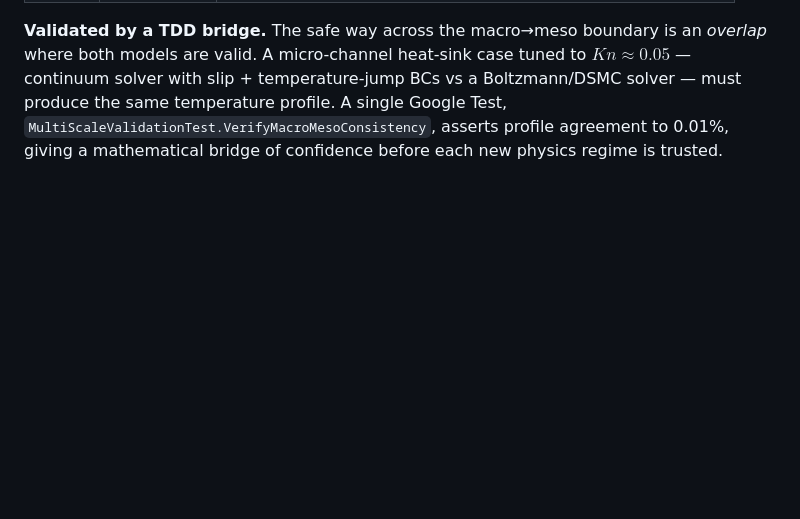
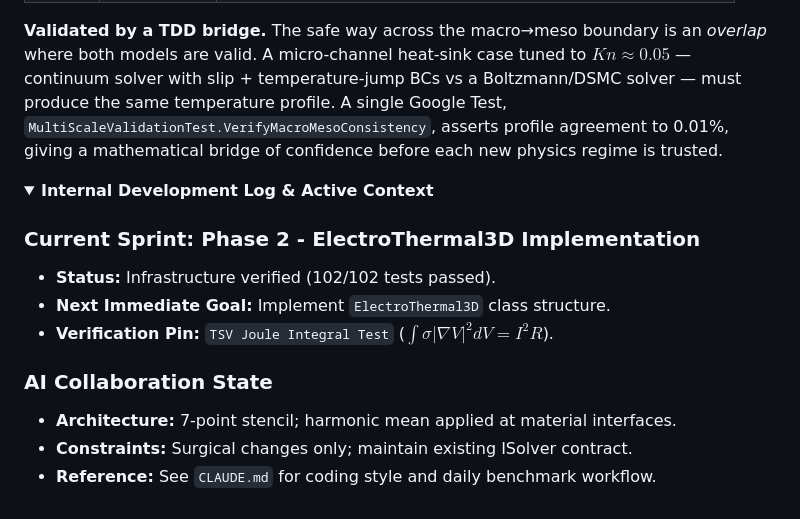
Before and after one commit to william4812/physi-sim, a Markdown page: README.md, the part around the change. Rendered like a GitHub page; folded sections open; blank space fills up the shorter version.

Commit message:
docs: append internal development log for Phase 2 tracking

```diff
--- a/README.md
+++ b/README.md
@@ -431,3 +431,17 @@ Boltzmann/DSMC solver — must produce the same temperature profile. A single
 Google Test, `MultiScaleValidationTest.VerifyMacroMesoConsistency`, asserts
 profile agreement to 0.01%, giving a mathematical bridge of confidence before
 each new physics regime is trusted.
+
+<details>
+<summary><strong>Internal Development Log & Active Context</strong></summary>
+
+### Current Sprint: Phase 2 - ElectroThermal3D Implementation
+*   **Status:** Infrastructure verified (102/102 tests passed).
+*   **Next Immediate Goal:** Implement `ElectroThermal3D` class structure.
+*   **Verification Pin:** `TSV Joule Integral Test` ($\int \sigma |\nabla V|^2 dV = I^2 R$).
+
+### AI Collaboration State
+- **Architecture:** 7-point stencil; harmonic mean applied at material interfaces.
+- **Constraints:** Surgical changes only; maintain existing ISolver contract.
+- **Reference:** See `CLAUDE.md` for coding style and daily benchmark workflow.
+</details>
```
